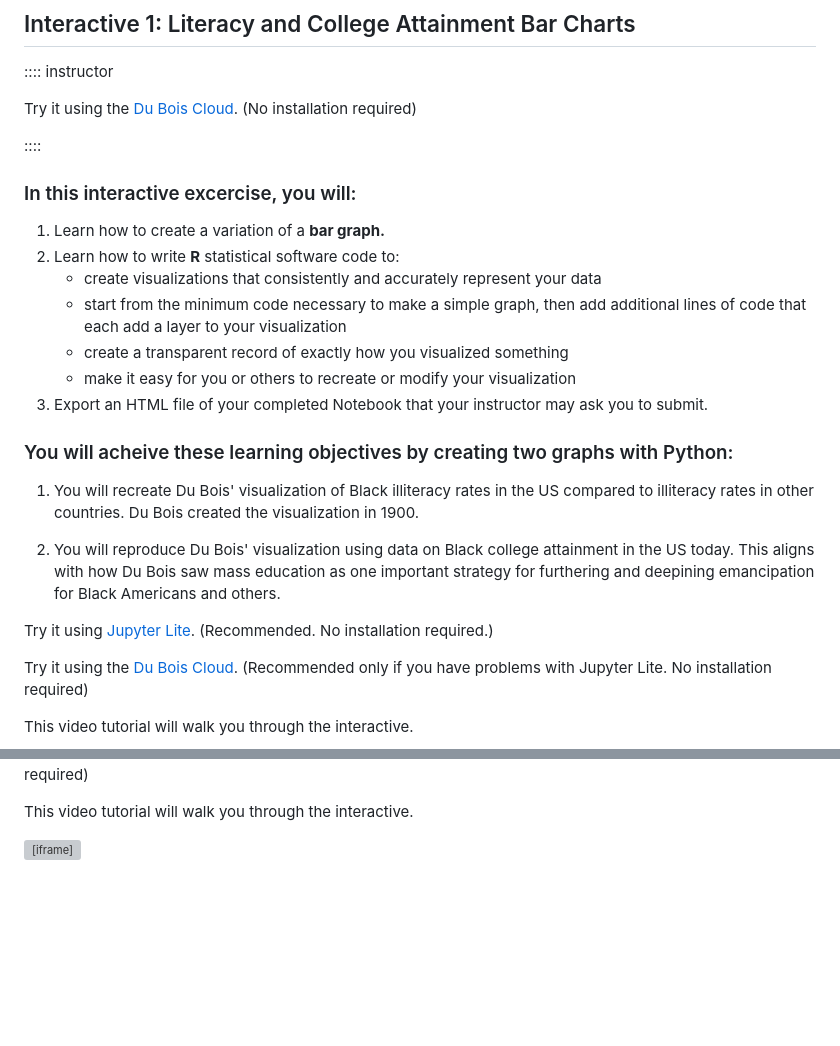
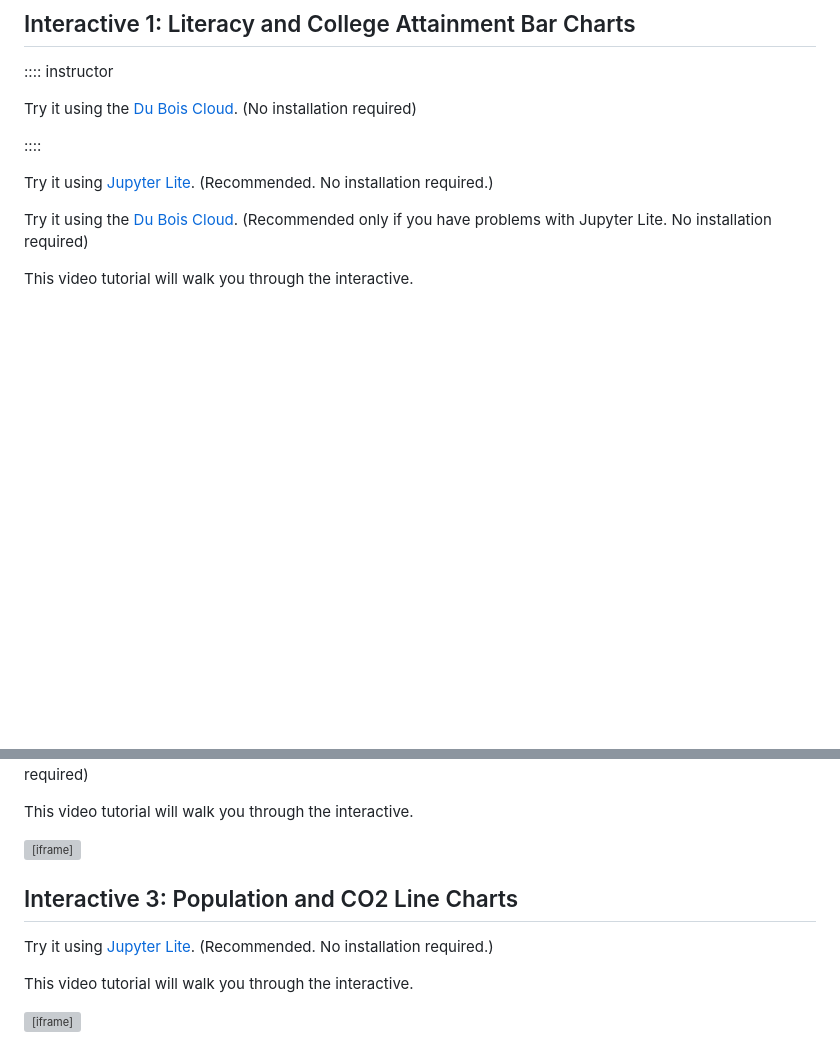
Before and after one commit to HigherEdData/STEM-Data-Visualization-and-Du-Bois, a Markdown page: episodes/R.md, 2 parts joined by grey strips. Drawn GitHub-style; blank space fills up the shorter version; grey boxes are pictures that could not be loaded.

Commit message:
add R co2

```diff
--- a/episodes/R.md
+++ b/episodes/R.md
@@ -21,23 +21,6 @@ Try it using the [Du Bois Cloud](https://dubois.2i2c.cloud/hub/user-redirect/git
 (No installation required)
 
 ::::
-
-### In this interactive excercise, you will:
-
-1. Learn how to create a variation of a **bar graph.**
-2. Learn how to write **R** statistical software code to:
-    * create visualizations that consistently and accurately represent your data
-    * start from the minimum code necessary to make a simple graph, then add additional
-      lines of code that each add a layer to your visualization
-    * create a transparent record of exactly how you visualized something
-    * make it easy for you or others to recreate or modify your visualization
-3. Export an HTML file of your completed Notebook that your instructor may ask you to submit.
-
-### You will acheive these learning objectives by creating two graphs with Python:
-
-1. You will recreate Du Bois' visualization of Black illiteracy rates in the US compared to illiteracy rates in other countries. Du Bois created the visualization in 1900.
-
-2. You will reproduce Du Bois' visualization using data on Black college attainment in the US today. This aligns with how Du Bois saw mass education as one important strategy for furthering and deepining emancipation for Black Americans and others.
 
 Try it using [Jupyter Lite](https://highereddata.github.io/dubois-jupyterlite/notebooks/index.html?path=notebooks%2Fr_literacy_college_bar.ipynb).
 (Recommended. No installation required.)
@@ -69,3 +52,13 @@ This video tutorial will walk you through the interactive.
 <iframe width="560" height="315"
 src="https://drive.google.com/file/d/1o0IPPYZ9juC5FDlZbrJyh6AdpC4pPLdC/preview">
 </iframe>
+
+## Interactive 3: Population and CO2 Line Charts
+
+Try it using [Jupyter Lite](https://highereddata.github.io/dubois-jupyterlite/notebooks/index.html?path=notebooks%2Fpy_time_series_line.ipynb).
+(Recommended. No installation required.)
+
+This video tutorial will walk you through the interactive.
+<iframe width="560" height="315"
+src="https://drive.google.com/file/d/1o0IPPYZ9juC5FDlZbrJyh6AdpC4pPLdC/preview">
+</iframe>
```
